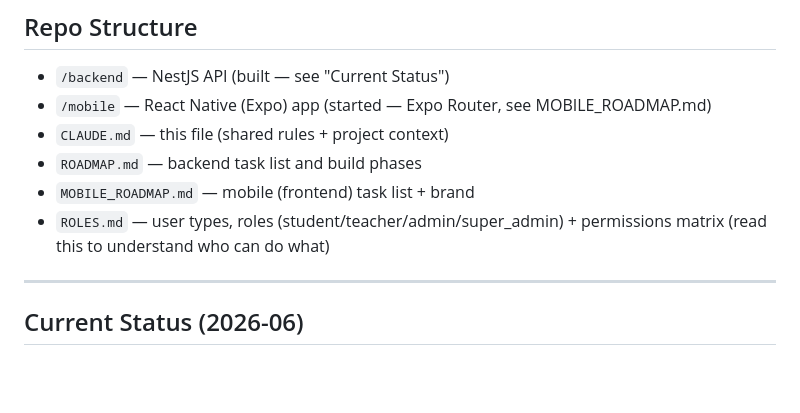
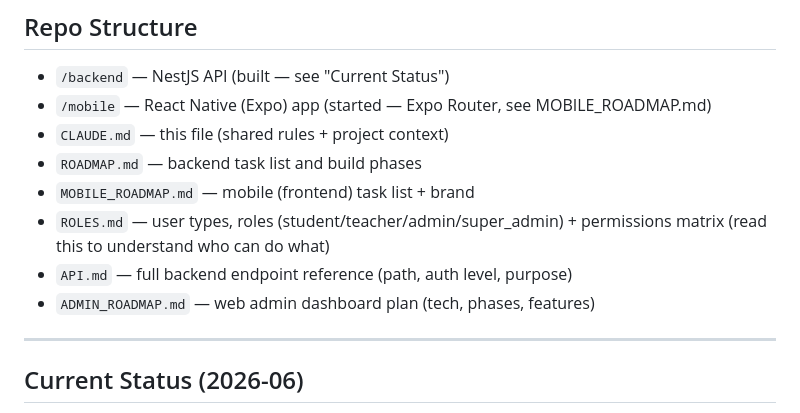
Before and after one commit to usukh6ayar/SparkXP, a Markdown page: CLAUDE.md, the part around the change. Rendered like a GitHub page; blank space fills up the shorter version.

```diff
--- a/CLAUDE.md
+++ b/CLAUDE.md
@@ -34,6 +34,8 @@ organizations (e.g. law firms). Owner: Hustle Hive LLC.
 - `MOBILE_ROADMAP.md` — mobile (frontend) task list + brand
 - `ROLES.md` — user types, roles (student/teacher/admin/super_admin) +
   permissions matrix (read this to understand who can do what)
+- `API.md` — full backend endpoint reference (path, auth level, purpose)
+- `ADMIN_ROADMAP.md` — web admin dashboard plan (tech, phases, features)
 
 ---
 
```
Also changed, not shown: ADMIN_ROADMAP.md (added, +151 -0 lines), API.md (added, +153 -0 lines).
